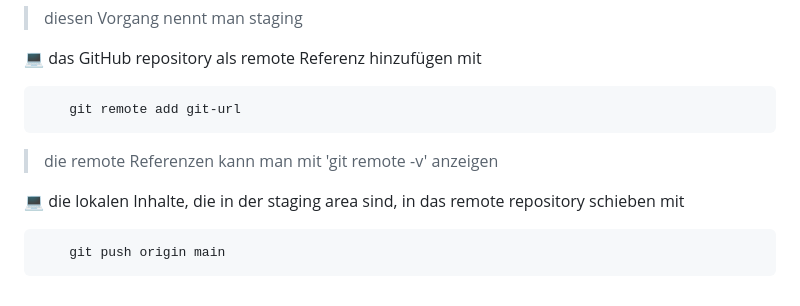
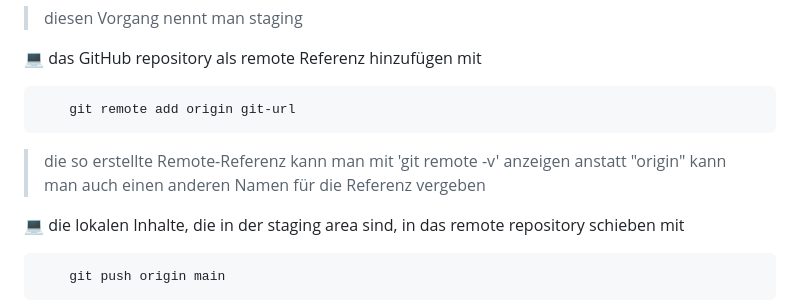
Before and after one commit to svengrundmannwbs/git-adventure, a Markdown page: git-help.md, the part around the change. Rendered like a GitHub page.

Commit message:
fixed "git add remote" command

```diff
--- a/git-help.md
+++ b/git-help.md
@@ -78,9 +78,10 @@ sequenceDiagram
 
 :computer:		das GitHub repository als remote Referenz hinzufügen mit
 
-		git remote add git-url
+		git remote add origin git-url
 
-> die remote Referenzen kann man mit 'git remote -v' anzeigen
+> die so erstellte Remote-Referenz kann man mit 'git remote -v' anzeigen
+> anstatt "origin" kann man auch einen anderen Namen für die Referenz vergeben
 
 :computer:		die lokalen Inhalte, die in der staging area sind, in das remote repository schieben mit
 
```
